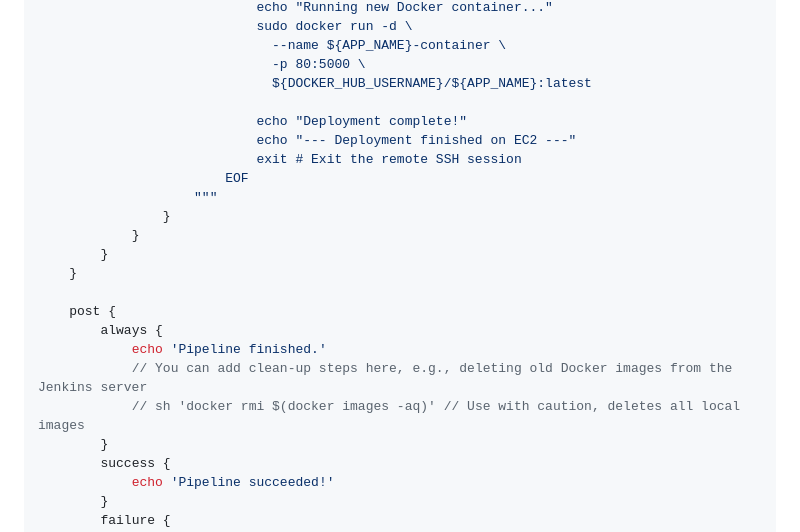
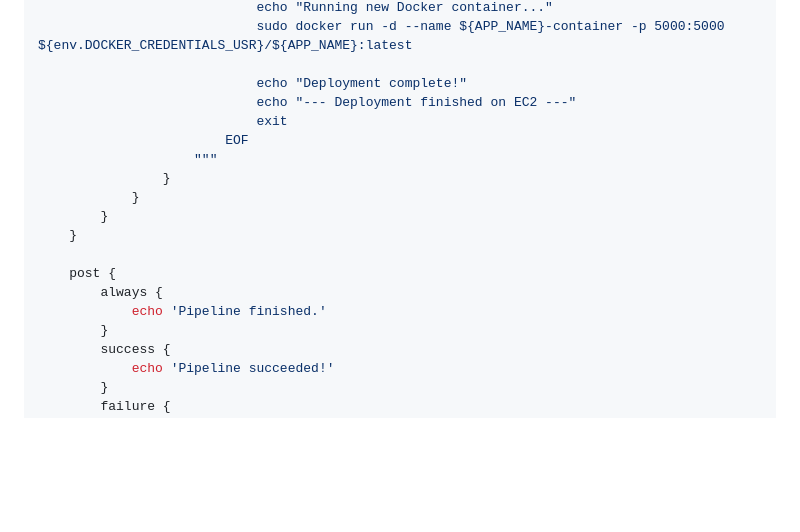
Before and after one commit to Aamantamboli/Todo-AI-app, a Markdown page: README.md, the part around the change printed below. Rendered like a GitHub page; blank space fills up the shorter version.

```diff
--- a/README.md
+++ b/README.md
@@ -403,12 +383,9 @@ pipeline {
                             echo "Running new Docker container..."
-                            sudo docker run -d \
-                              --name ${APP_NAME}-container \
-                              -p 80:5000 \
-                              ${DOCKER_HUB_USERNAME}/${APP_NAME}:latest
+                            sudo docker run -d --name ${APP_NAME}-container -p 5000:5000 ${env.DOCKER_CREDENTIALS_USR}/${APP_NAME}:latest
 
                             echo "Deployment complete!"
                             echo "--- Deployment finished on EC2 ---"
-                            exit # Exit the remote SSH session
+                            exit
                         EOF
                     """
                 }
@@ -419,8 +396,6 @@ pipeline {
     post {
         always {
             echo 'Pipeline finished.'
-            // You can add clean-up steps here, e.g., deleting old Docker images from the Jenkins server
-            // sh 'docker rmi $(docker images -aq)' // Use with caution, deletes all local images
         }
         success {
             echo 'Pipeline succeeded!'
```
Also changed, not shown: other parts of README.md (+11 -31 lines).
